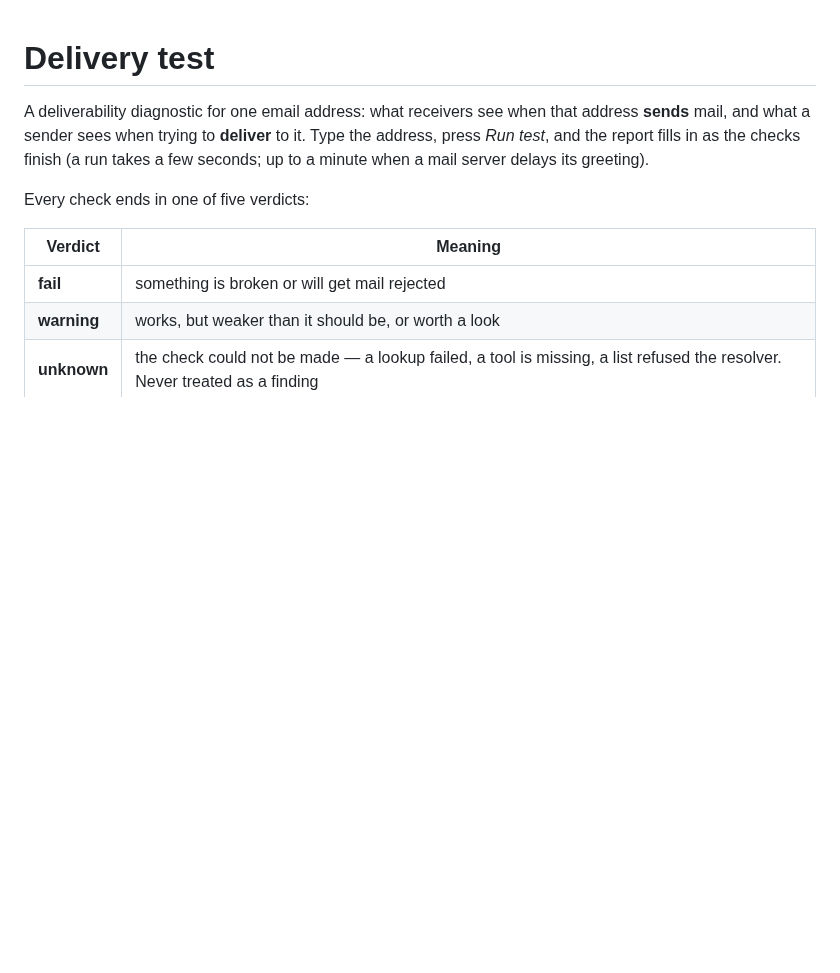
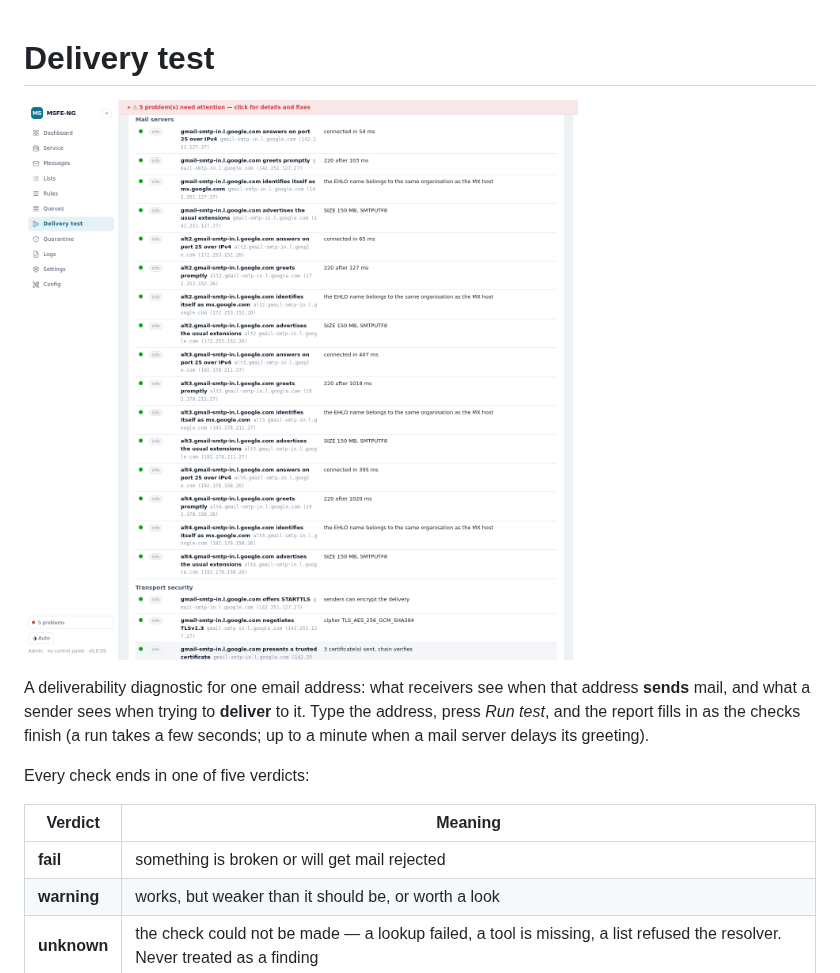
Before and after one commit to inalto/msfe-ng, a Markdown page: docs/wiki/Delivery-test.md, the part around the change. GitHub-like rendering; pictures changed too: docs/img/delivery-test.png (added); blank space fills up the shorter version.

```diff
--- a/docs/wiki/Delivery-test.md
+++ b/docs/wiki/Delivery-test.md
@@ -1,4 +1,6 @@
 # Delivery test
+
+![Delivery test](https://raw.githubusercontent.com/inalto/msfe-ng/main/docs/img/delivery-test.png)
 
 A deliverability diagnostic for one email address: what receivers see when
 that address **sends** mail, and what a sender sees when trying to **deliver**
```
Also changed, not shown: README.md (+6 -1 lines).
